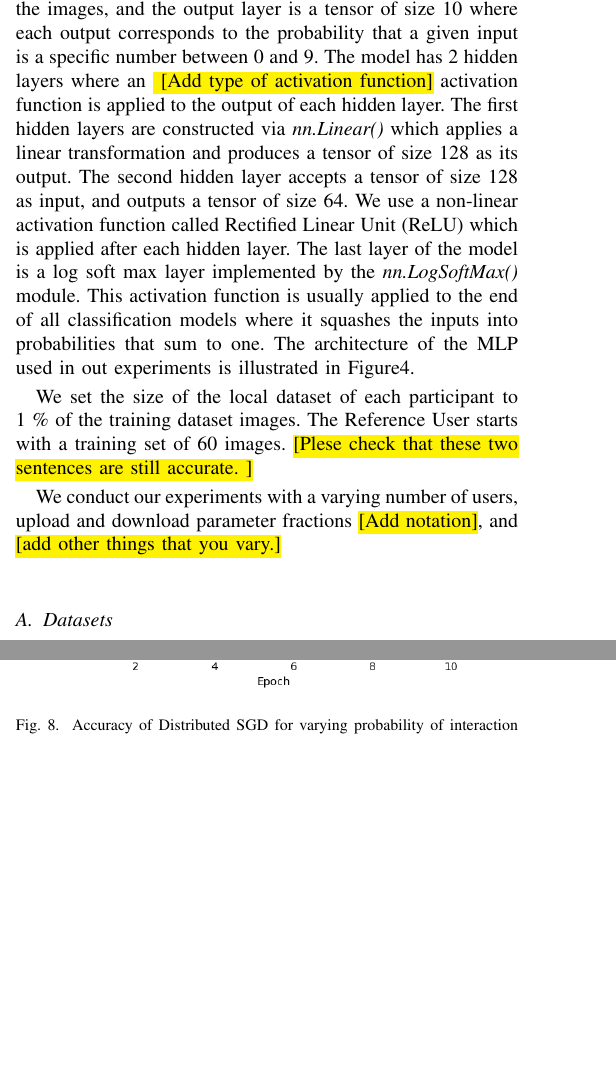
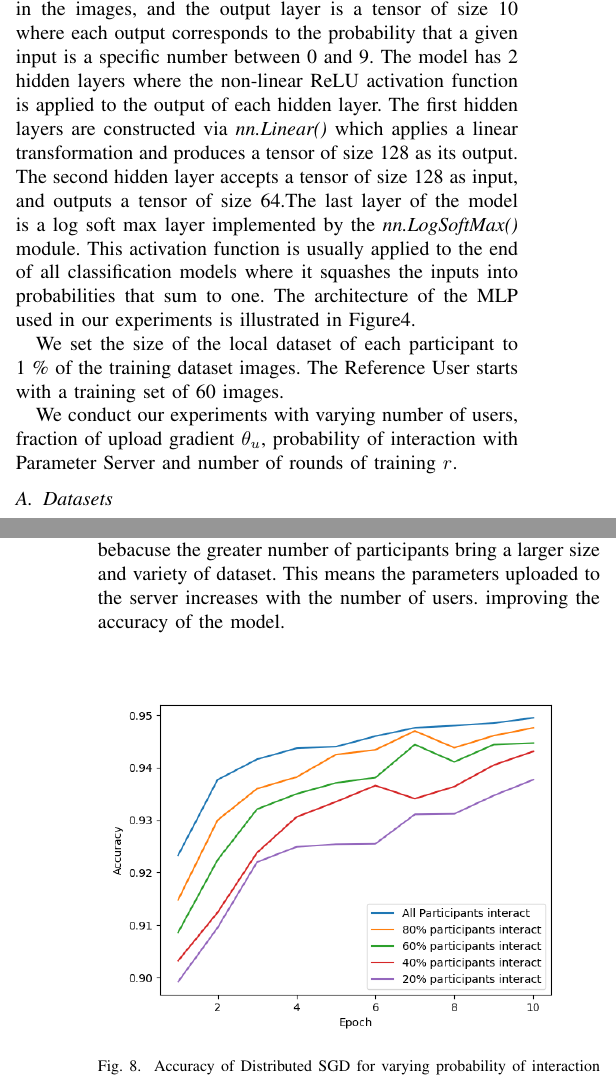
Before and after one commit to PnkUncrn/DeepL, a LaTeX thesis (tex/Deep-Learning-Thesis-Draft-1.tex): two parts of the columns of pages 7 and 9 of 10, joined at a grey line, cut so that both start at the same text, the shorter picture padded with empty space. Compiled offline with pdfLaTeX.

Commit message:
Edit All suggestions

```diff
--- a/tex/Deep-Learning-Thesis-Draft-1.tex
+++ b/tex/Deep-Learning-Thesis-Draft-1.tex
@@ -745,20 +745,17 @@ we use a multilayer perceptron (MLP) in a feed forward arrangement. To train it,
 $32\times 32$ pixel images of handwritten numbers. Accordingly, our MLP has 1024 input nodes
 corresponding to each pixel in the images, and the output layer is a tensor of size 10 where each output corresponds to the probability
 that a given input is a specific number
-between 0 and 9.  The model has 2 hidden layers where an \hl{
-[Add type of activation function]} activation function is applied to the
+between 0 and 9.  The model has 2 hidden layers where the non-linear ReLU activation function is applied to the
 output of each hidden layer.  The first hidden layers are constructed via \textit{nn.Linear()} which applies a linear transformation
 and produces a tensor of size 128 as its output. The second hidden layer accepts a tensor of size 128 as input, and outputs a tensor of
-size 64. We use a non-linear activation function called Rectified Linear Unit (ReLU) which is applied after each hidden
-layer. The last layer of the model is a log soft max layer implemented by the \textit{nn.LogSoftMax()} module.  This activation
+size 64.The last layer of the model is a log soft max layer implemented by the \textit{nn.LogSoftMax()} module.  This activation
 function is usually applied to the end of all classification models where it squashes the inputs into probabilities that sum to one.
-The architecture of the MLP used in out experiments is illustrated in Figure\ref{fig:MLPArch}.
+The architecture of the MLP used in our experiments is illustrated in Figure\ref{fig:MLPArch}.
 
 We set the size of the local dataset of each participant to 1 \% of the training dataset images.
-The Reference User starts with a training set of 60 images. \hl{[Plese check that these two sentences are still accurate. ]}
+The Reference User starts with a training set of 60 images.
 
-We conduct our experiments with a varying number of users, upload and download parameter fractions \hl{[Add notation]}, and \hl{[add
-other things that you vary.]}
+We conduct our experiments with varying number of users, fraction of upload gradient $\theta_u$, probability of interaction with Parameter Server and number of rounds of training $r$.
 
 %We were able to replicate their original setup using
 %Torch and nn packages in LUAJIT scripting language.
@@ -850 +846,2 @@ under a varying number of epochs for different numbers of total users in the sys
 the reference user $u_0$ achieves a higher accuracy as the total number of participants in the system increases. For example, the
+highest accuracy is achieved with 50 participants, while the lowest one is achieved with 10 participants. Intuitively, this is bebacuse the greater number of participants bring a larger size and variety of dataset. This means the parameters uploaded to the server increases with the number of users. improving the accuracy of the model.
```
Also changed, not shown: tex/MLPArchitecture.PNG (deleted), tex/MLPArchitecture.png (added), tex/NNArchitecture.png (deleted), tex/Deep-Learning-Thesis-Draft-1.tex (27 more changed lines).
